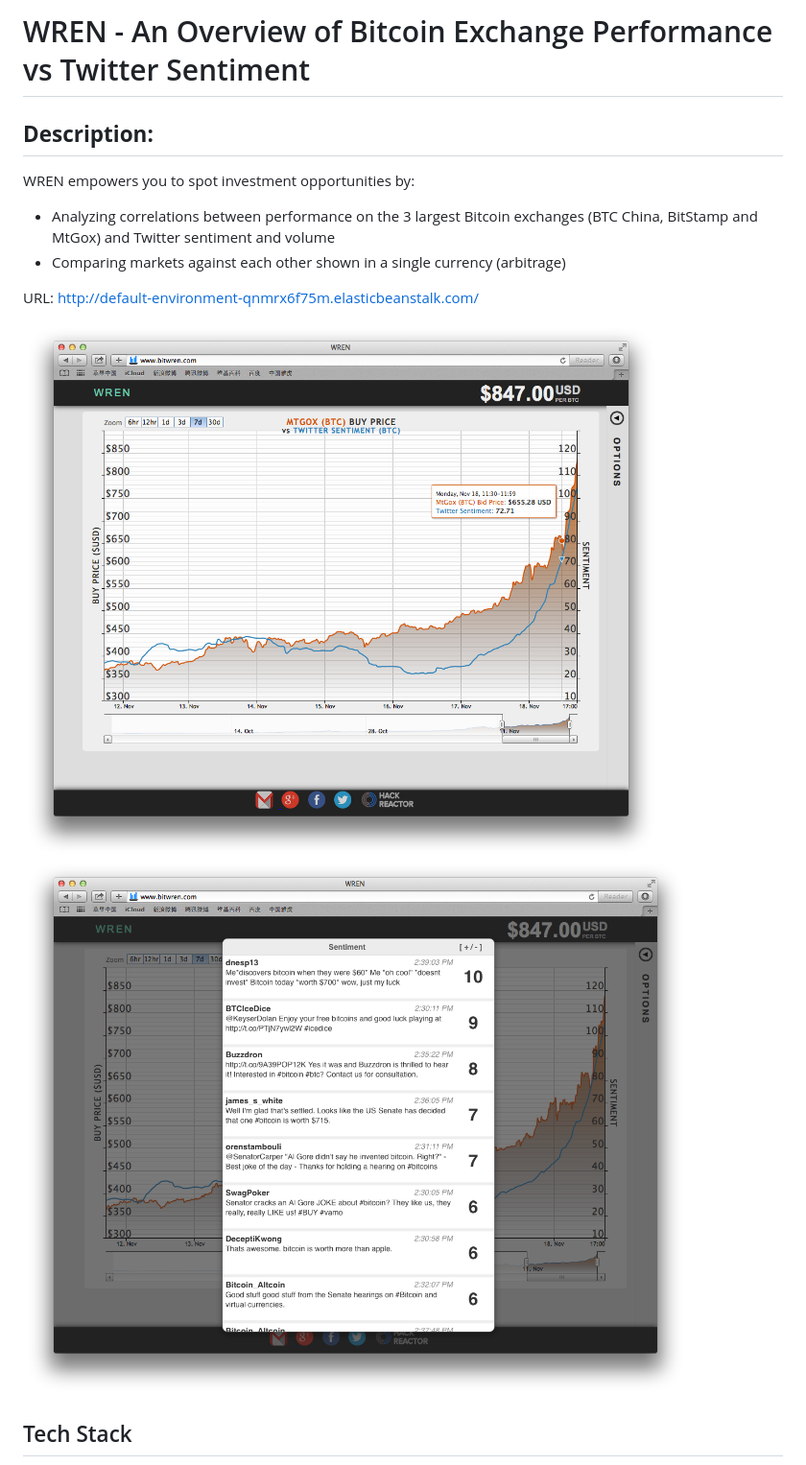
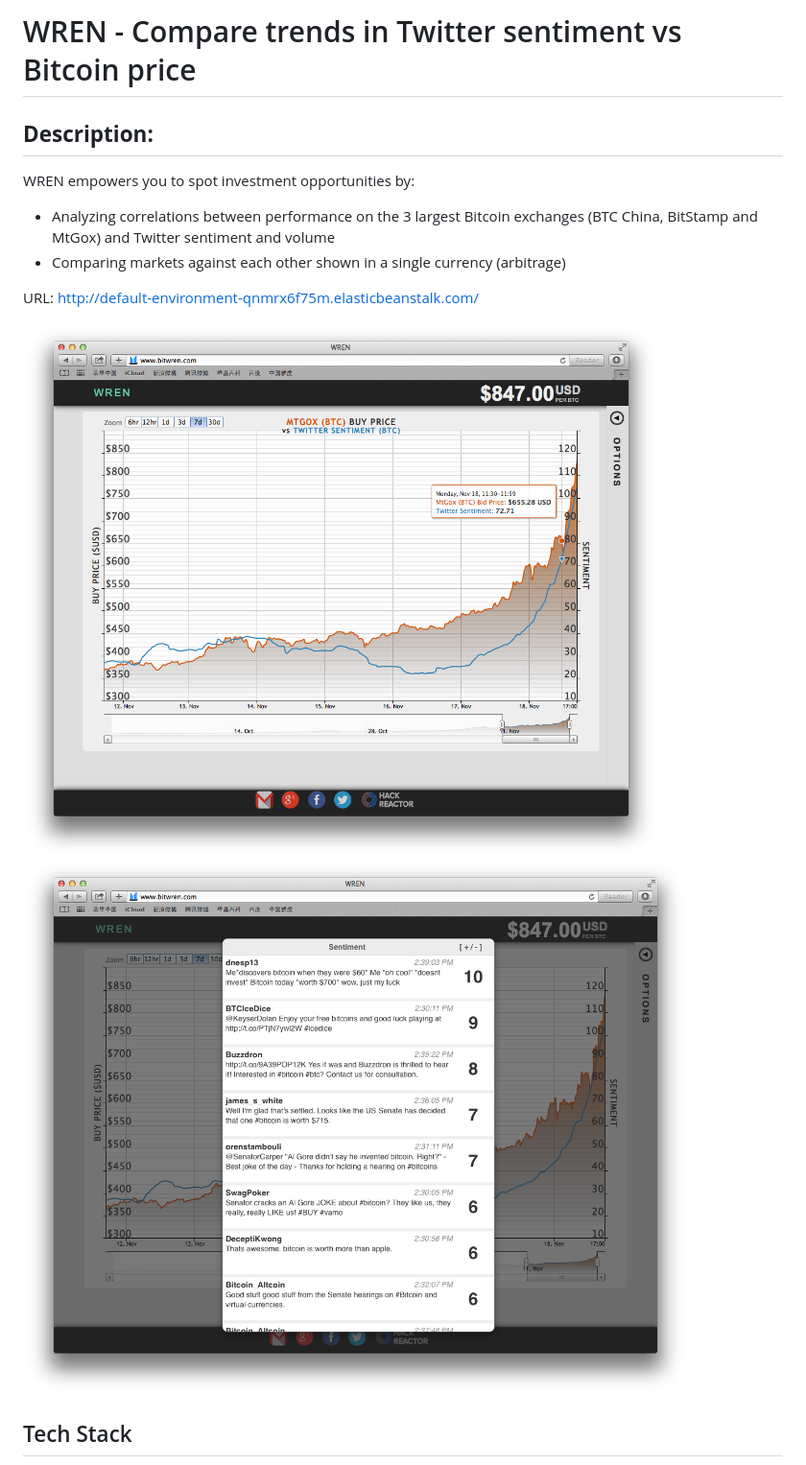
Before and after one commit to BhaveshSGupta/wren, a Markdown page: README.md, the part around one of its changes. Shown at 96% size. Drawn GitHub-style.

```diff
--- a/README.md
+++ b/README.md
@@ -1,4 +1,4 @@
-WREN - An Overview of Bitcoin Exchange Performance vs Twitter Sentiment
+WREN - Compare trends in Twitter sentiment vs Bitcoin price
 ==============
 
 **Description:**
@@ -10,7 +10,7 @@ WREN empowers you to spot investment opportunities by:
 
 URL: http://default-environment-qnmrx6f75m.elasticbeanstalk.com/
 
-![Alt text](/screenshots/screenshot.png "MtGox performance over past 7 days vs Twitter Sentiment")
-![Alt text](/screenshots/tweets.png "Twitter Sentiment")
+![Alt text](/img/screenshots/screenshot.png "MtGox performance over past 7 days vs Twitter Sentiment")
+![Alt text](/img/screenshots/tweets.png "Twitter Sentiment")
 
 Tech Stack
```
Also changed, not shown: other parts of README.md (+7 -7 lines), img/screenshots/screenshot.png (renamed from screenshots/screenshot.png), img/screenshots/tweets.png (renamed from screenshots/tweets.png), img/techstack/Highcharts.png (added), img/techstack/jquery.png (added), img/techstack/mysql.png (added), img/techstack/nodejs.png (added).
